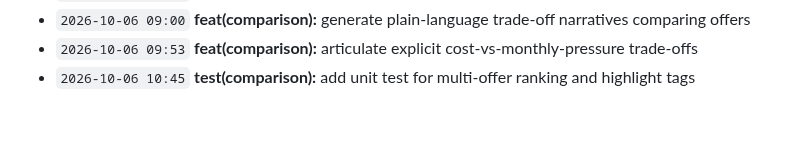
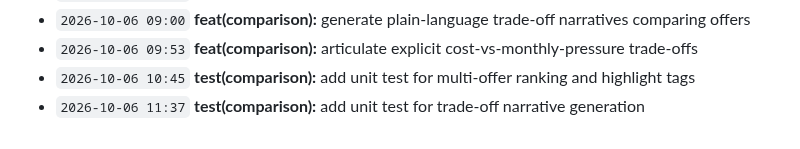
Before and after one commit to Edwin420s/NexusFin, a Markdown page: docs/CHANGELOG.md, the part around the change. GitHub-like rendering.

Commit message:
test(comparison): add unit test for trade-off narrative generation

```diff
--- a/docs/CHANGELOG.md
+++ b/docs/CHANGELOG.md
@@ -60,3 +60,4 @@ A granular, verifiable record of product development, actuarial modeling, data g
 - `2026-10-06 09:00` **feat(comparison):** generate plain-language trade-off narratives comparing offers
 - `2026-10-06 09:53` **feat(comparison):** articulate explicit cost-vs-monthly-pressure trade-offs
 - `2026-10-06 10:45` **test(comparison):** add unit test for multi-offer ranking and highlight tags
+- `2026-10-06 11:37` **test(comparison):** add unit test for trade-off narrative generation
```
